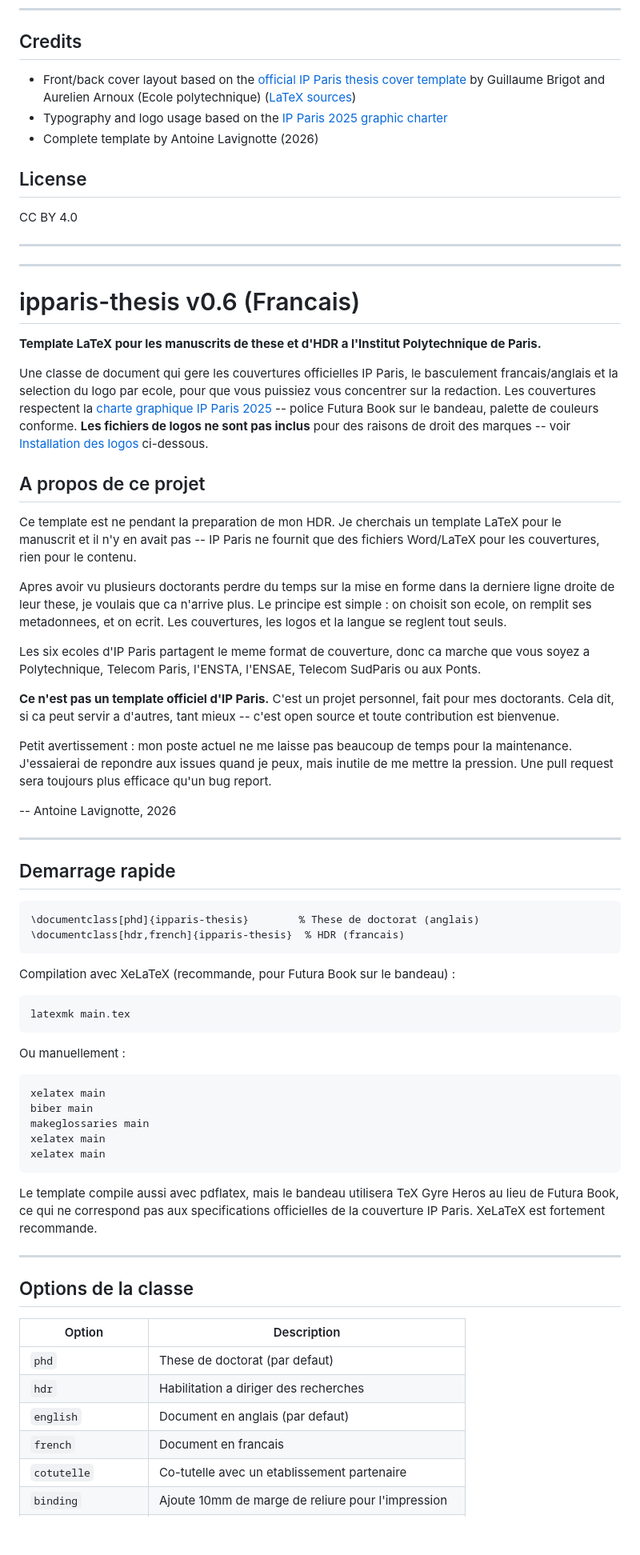
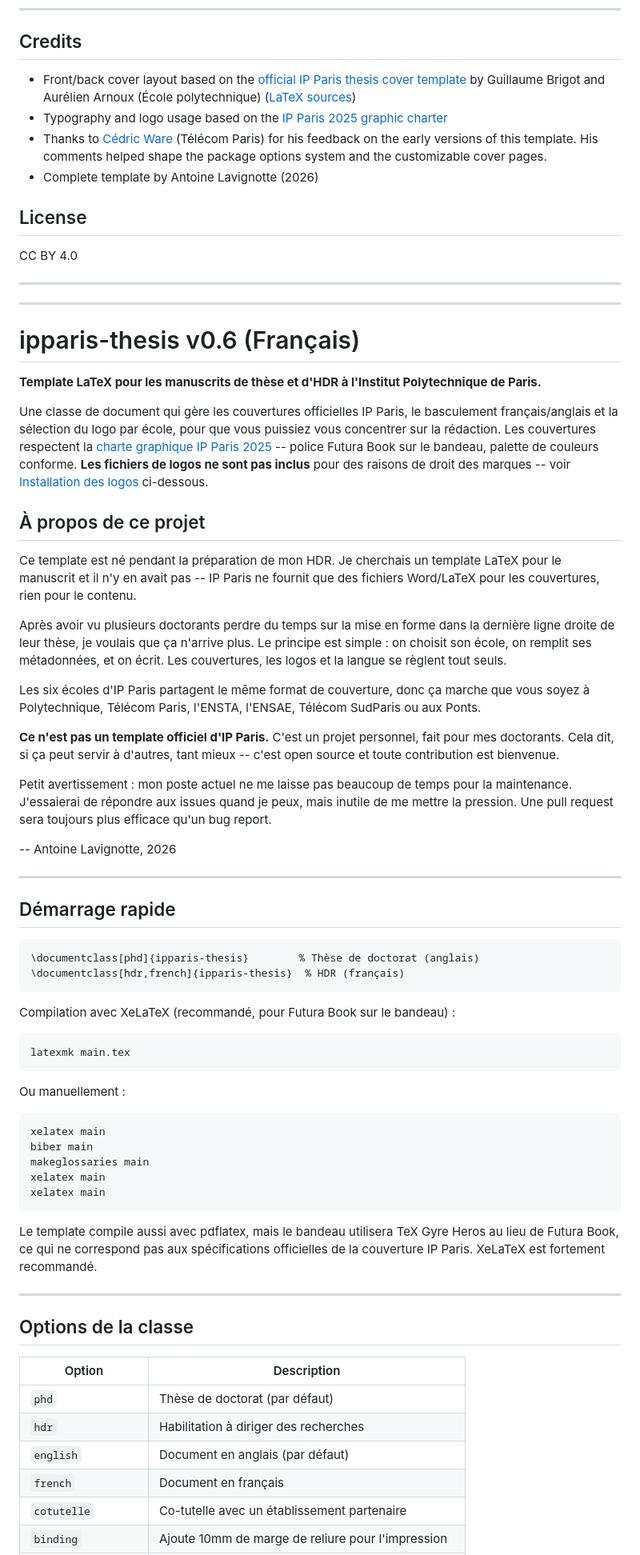
Before and after one commit to AntoineLav/ipparis-thesis-template, a Markdown page: README.md, the part around one of its changes. Shown at 80% size. Drawn GitHub-style; blank space fills up the shorter version.

````diff
--- a/README.md
+++ b/README.md
@@ -384,8 +384,9 @@ The front cover is generated entirely in LaTeX (no static band image). It follow
 
 ## Credits
 
-- Front/back cover layout based on the [official IP Paris thesis cover template](https://www.ip-paris.fr/education/doctorat/ecole-doctorale-ip-paris) by Guillaume Brigot and Aurelien Arnoux (Ecole polytechnique) ([LaTeX sources](https://www.ip-paris.fr/sites/default/files/documents-utiles/EDIPParis_modele_couverture_these.zip))
+- Front/back cover layout based on the [official IP Paris thesis cover template](https://www.ip-paris.fr/education/doctorat/ecole-doctorale-ip-paris) by Guillaume Brigot and Aurélien Arnoux (École polytechnique) ([LaTeX sources](https://www.ip-paris.fr/sites/default/files/documents-utiles/EDIPParis_modele_couverture_these.zip))
 - Typography and logo usage based on the [IP Paris 2025 graphic charter](https://www.ip-paris.fr/sites/default/files/Charte%20Graphique%202025/IP-PARIS_CHARTE-GRAPHIQUE_2025.pdf)
+- Thanks to [Cédric Ware](https://perso.telecom-paristech.fr/ware/index.html.fr) (Télécom Paris) for his feedback on the early versions of this template. His comments helped shape the package options system and the customizable cover pages.
 - Complete template by Antoine Lavignotte (2026)
 
 ## License
@@ -395,36 +396,36 @@ CC BY 4.0
 ---
 ---
 
-# ipparis-thesis v0.6 (Francais)
+# ipparis-thesis v0.6 (Français)
 
-**Template LaTeX pour les manuscrits de these et d'HDR a l'Institut Polytechnique de Paris.**
+**Template LaTeX pour les manuscrits de thèse et d'HDR à l'Institut Polytechnique de Paris.**
 
-Une classe de document qui gere les couvertures officielles IP Paris, le basculement francais/anglais et la selection du logo par ecole, pour que vous puissiez vous concentrer sur la redaction. Les couvertures respectent la [charte graphique IP Paris 2025](https://www.ip-paris.fr/sites/default/files/Charte%20Graphique%202025/IP-PARIS_CHARTE-GRAPHIQUE_2025.pdf) -- police Futura Book sur le bandeau, palette de couleurs conforme. **Les fichiers de logos ne sont pas inclus** pour des raisons de droit des marques -- voir [Installation des logos](#installation-des-logos) ci-dessous.
+Une classe de document qui gère les couvertures officielles IP Paris, le basculement français/anglais et la sélection du logo par école, pour que vous puissiez vous concentrer sur la rédaction. Les couvertures respectent la [charte graphique IP Paris 2025](https://www.ip-paris.fr/sites/default/files/Charte%20Graphique%202025/IP-PARIS_CHARTE-GRAPHIQUE_2025.pdf) -- police Futura Book sur le bandeau, palette de couleurs conforme. **Les fichiers de logos ne sont pas inclus** pour des raisons de droit des marques -- voir [Installation des logos](#installation-des-logos) ci-dessous.
 
-## A propos de ce projet
+## À propos de ce projet
 
-Ce template est ne pendant la preparation de mon HDR. Je cherchais un template LaTeX pour le manuscrit et il n'y en avait pas -- IP Paris ne fournit que des fichiers Word/LaTeX pour les couvertures, rien pour le contenu.
+Ce template est né pendant la préparation de mon HDR. Je cherchais un template LaTeX pour le manuscrit et il n'y en avait pas -- IP Paris ne fournit que des fichiers Word/LaTeX pour les couvertures, rien pour le contenu.
 
-Apres avoir vu plusieurs doctorants perdre du temps sur la mise en forme dans la derniere ligne droite de leur these, je voulais que ca n'arrive plus. Le principe est simple : on choisit son ecole, on remplit ses metadonnees, et on ecrit. Les couvertures, les logos et la langue se reglent tout seuls.
+Après avoir vu plusieurs doctorants perdre du temps sur la mise en forme dans la dernière ligne droite de leur thèse, je voulais que ça n'arrive plus. Le principe est simple : on choisit son école, on remplit ses métadonnées, et on écrit. Les couvertures, les logos et la langue se règlent tout seuls.
 
-Les six ecoles d'IP Paris partagent le meme format de couverture, donc ca marche que vous soyez a Polytechnique, Telecom Paris, l'ENSTA, l'ENSAE, Telecom SudParis ou aux Ponts.
+Les six écoles d'IP Paris partagent le même format de couverture, donc ça marche que vous soyez à Polytechnique, Télécom Paris, l'ENSTA, l'ENSAE, Télécom SudParis ou aux Ponts.
 
-**Ce n'est pas un template officiel d'IP Paris.** C'est un projet personnel, fait pour mes doctorants. Cela dit, si ca peut servir a d'autres, tant mieux -- c'est open source et toute contribution est bienvenue.
+**Ce n'est pas un template officiel d'IP Paris.** C'est un projet personnel, fait pour mes doctorants. Cela dit, si ça peut servir à d'autres, tant mieux -- c'est open source et toute contribution est bienvenue.
 
-Petit avertissement : mon poste actuel ne me laisse pas beaucoup de temps pour la maintenance. J'essaierai de repondre aux issues quand je peux, mais inutile de me mettre la pression. Une pull request sera toujours plus efficace qu'un bug report.
+Petit avertissement : mon poste actuel ne me laisse pas beaucoup de temps pour la maintenance. J'essaierai de répondre aux issues quand je peux, mais inutile de me mettre la pression. Une pull request sera toujours plus efficace qu'un bug report.
 
 -- Antoine Lavignotte, 2026
 
 ---
 
-## Demarrage rapide
+## Démarrage rapide
 
 ```latex
-\documentclass[phd]{ipparis-thesis}        % These de doctorat (anglais)
-\documentclass[hdr,french]{ipparis-thesis}  % HDR (francais)
+\documentclass[phd]{ipparis-thesis}        % Thèse de doctorat (anglais)
+\documentclass[hdr,french]{ipparis-thesis}  % HDR (français)
 ```
 
-Compilation avec XeLaTeX (recommande, pour Futura Book sur le bandeau) :
+Compilation avec XeLaTeX (recommandé, pour Futura Book sur le bandeau) :
 
 ```bash
 latexmk main.tex
@@ -440,7 +441,7 @@ xelatex main
 xelatex main
 ```
 
-Le template compile aussi avec pdflatex, mais le bandeau utilisera TeX Gyre Heros au lieu de Futura Book, ce qui ne correspond pas aux specifications officielles de la couverture IP Paris. XeLaTeX est fortement recommande.
+Le template compile aussi avec pdflatex, mais le bandeau utilisera TeX Gyre Heros au lieu de Futura Book, ce qui ne correspond pas aux spécifications officielles de la couverture IP Paris. XeLaTeX est fortement recommandé.
 
 ---
 
@@ -448,9 +449,9 @@ Le template compile aussi avec pdflatex, mais le bandeau utilisera TeX Gyre Hero
 
 | Option | Description |
 |--------|-------------|
-| `phd` | These de doctorat (par defaut) |
-| `hdr` | Habilitation a diriger des recherches |
-| `english` | Document en anglais (par defaut) |
-| `french` | Document en francais |
-| `cotutelle` | Co-tutelle avec un etablissement partenaire |
+| `phd` | Thèse de doctorat (par défaut) |
+| `hdr` | Habilitation à diriger des recherches |
+| `english` | Document en anglais (par défaut) |
+| `french` | Document en français |
+| `cotutelle` | Co-tutelle avec un établissement partenaire |
 | `binding` | Ajoute 10mm de marge de reliure pour l'impression |
````
Also changed, not shown: other parts of README.md (+93 -92 lines).
